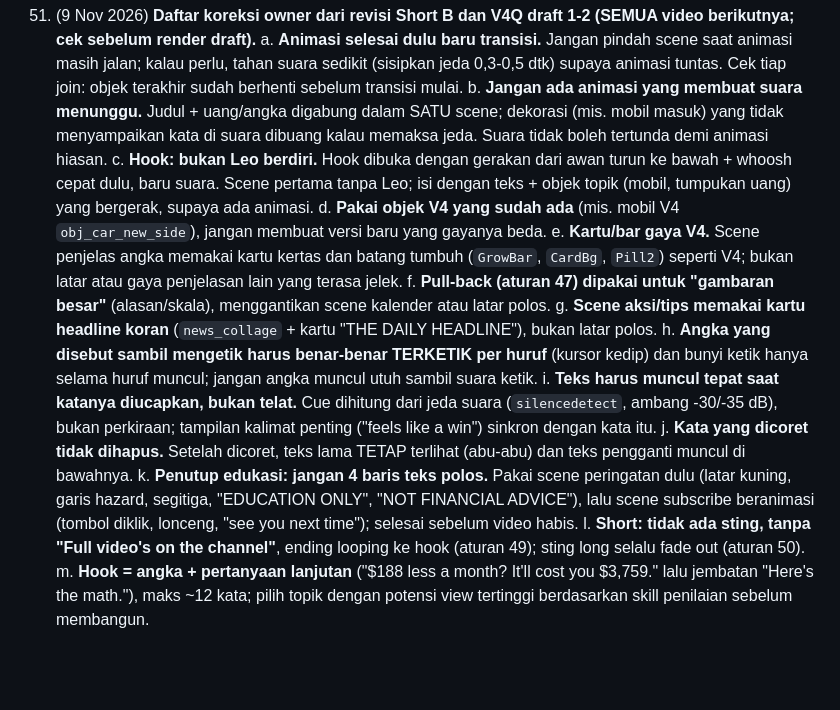
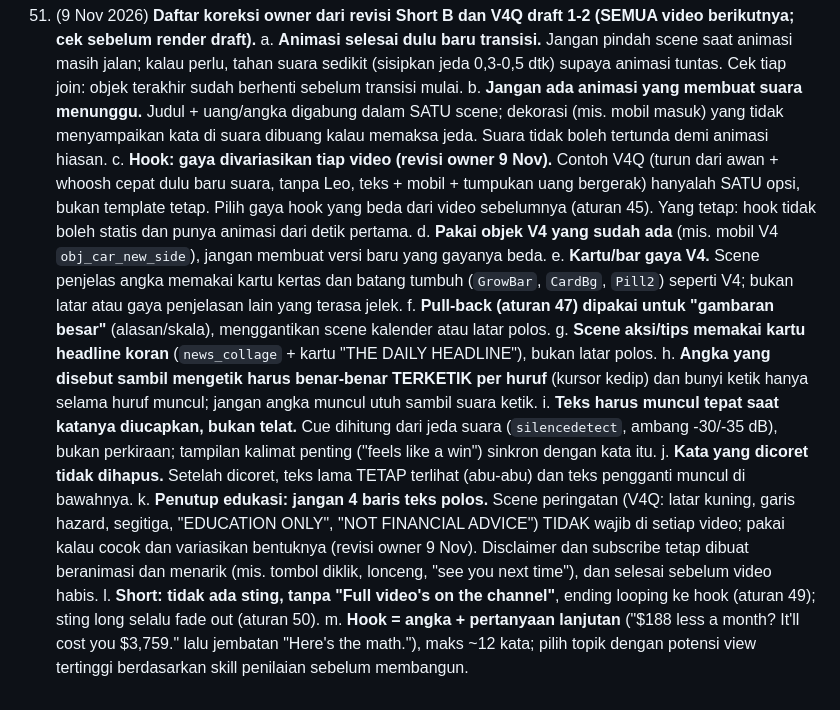
Before and after one commit to faizrizky/remotion, a Markdown page: docs/PENNY_LOGICS_RULES.md, the part around the change. GitHub-like rendering; blank space fills up the shorter version.

Commit message:
Rules 51: hook and warning scene vary per video
Co-Authored-By: Claude Sonnet 5.5 <noreply@anthropic.com>
Claude-Session: https://claude.ai/code/session_01KrbBj8WGS3ZAeF2uCMmBCC

```diff
--- a/docs/PENNY_LOGICS_RULES.md
+++ b/docs/PENNY_LOGICS_RULES.md
@@ -442,7 +442,7 @@ Catatan: periksa setiap hasil. Jika ada tulisan/logo/orang, minta Gemini menghap
 51. (9 Nov 2026) **Daftar koreksi owner dari revisi Short B dan V4Q draft 1-2 (SEMUA video berikutnya; cek sebelum render draft).**
    a. **Animasi selesai dulu baru transisi.** Jangan pindah scene saat animasi masih jalan; kalau perlu, tahan suara sedikit (sisipkan jeda 0,3-0,5 dtk) supaya animasi tuntas. Cek tiap join: objek terakhir sudah berhenti sebelum transisi mulai.
    b. **Jangan ada animasi yang membuat suara menunggu.** Judul + uang/angka digabung dalam SATU scene; dekorasi (mis. mobil masuk) yang tidak menyampaikan kata di suara dibuang kalau memaksa jeda. Suara tidak boleh tertunda demi animasi hiasan.
-   c. **Hook: bukan Leo berdiri.** Hook dibuka dengan gerakan dari awan turun ke bawah + whoosh cepat dulu, baru suara. Scene pertama tanpa Leo; isi dengan teks + objek topik (mobil, tumpukan uang) yang bergerak, supaya ada animasi.
+   c. **Hook: gaya divariasikan tiap video (revisi owner 9 Nov).** Contoh V4Q (turun dari awan + whoosh cepat dulu baru suara, tanpa Leo, teks + mobil + tumpukan uang bergerak) hanyalah SATU opsi, bukan template tetap. Pilih gaya hook yang beda dari video sebelumnya (aturan 45). Yang tetap: hook tidak boleh statis dan punya animasi dari detik pertama.
    d. **Pakai objek V4 yang sudah ada** (mis. mobil V4 `obj_car_new_side`), jangan membuat versi baru yang gayanya beda.
    e. **Kartu/bar gaya V4.** Scene penjelas angka memakai kartu kertas dan batang tumbuh (`GrowBar`, `CardBg`, `Pill2`) seperti V4; bukan latar atau gaya penjelasan lain yang terasa jelek.
    f. **Pull-back (aturan 47) dipakai untuk "gambaran besar"** (alasan/skala), menggantikan scene kalender atau latar polos.
@@ -450,6 +450,6 @@ Catatan: periksa setiap hasil. Jika ada tulisan/logo/orang, minta Gemini menghap
    h. **Angka yang disebut sambil mengetik harus benar-benar TERKETIK per huruf** (kursor kedip) dan bunyi ketik hanya selama huruf muncul; jangan angka muncul utuh sambil suara ketik.
    i. **Teks harus muncul tepat saat katanya diucapkan, bukan telat.** Cue dihitung dari jeda suara (`silencedetect`, ambang -30/-35 dB), bukan perkiraan; tampilan kalimat penting ("feels like a win") sinkron dengan kata itu.
    j. **Kata yang dicoret tidak dihapus.** Setelah dicoret, teks lama TETAP terlihat (abu-abu) dan teks pengganti muncul di bawahnya.
-   k. **Penutup edukasi: jangan 4 baris teks polos.** Pakai scene peringatan dulu (latar kuning, garis hazard, segitiga, "EDUCATION ONLY", "NOT FINANCIAL ADVICE"), lalu scene subscribe beranimasi (tombol diklik, lonceng, "see you next time"); selesai sebelum video habis.
+   k. **Penutup edukasi: jangan 4 baris teks polos.** Scene peringatan (V4Q: latar kuning, garis hazard, segitiga, "EDUCATION ONLY", "NOT FINANCIAL ADVICE") TIDAK wajib di setiap video; pakai kalau cocok dan variasikan bentuknya (revisi owner 9 Nov). Disclaimer dan subscribe tetap dibuat beranimasi dan menarik (mis. tombol diklik, lonceng, "see you next time"), dan selesai sebelum video habis.
    l. **Short: tidak ada sting, tanpa "Full video's on the channel"**, ending looping ke hook (aturan 49); sting long selalu fade out (aturan 50).
    m. **Hook = angka + pertanyaan lanjutan** ("$188 less a month? It'll cost you $3,759." lalu jembatan "Here's the math."), maks ~12 kata; pilih topik dengan potensi view tertinggi berdasarkan skill penilaian sebelum membangun.
```
